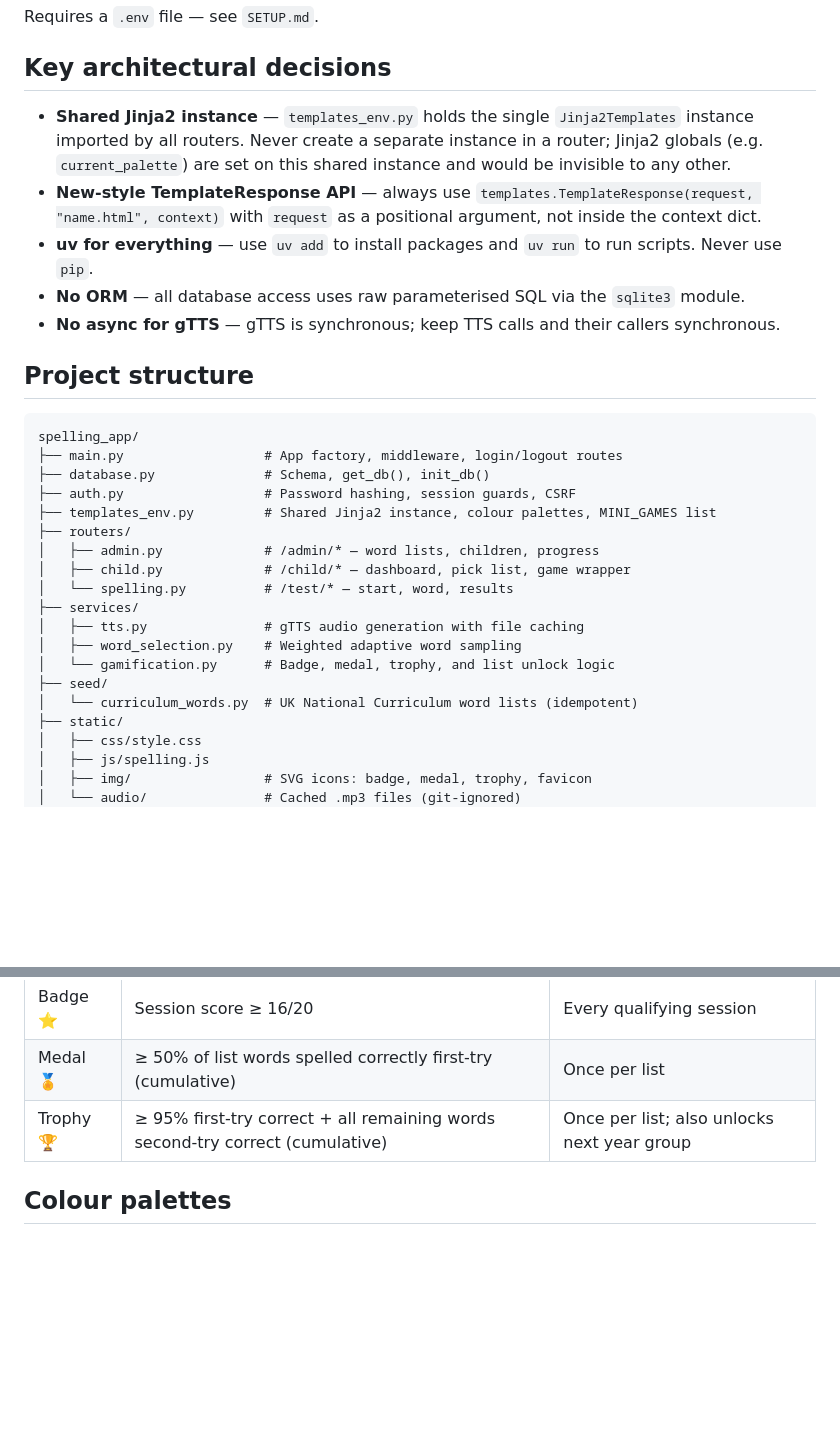
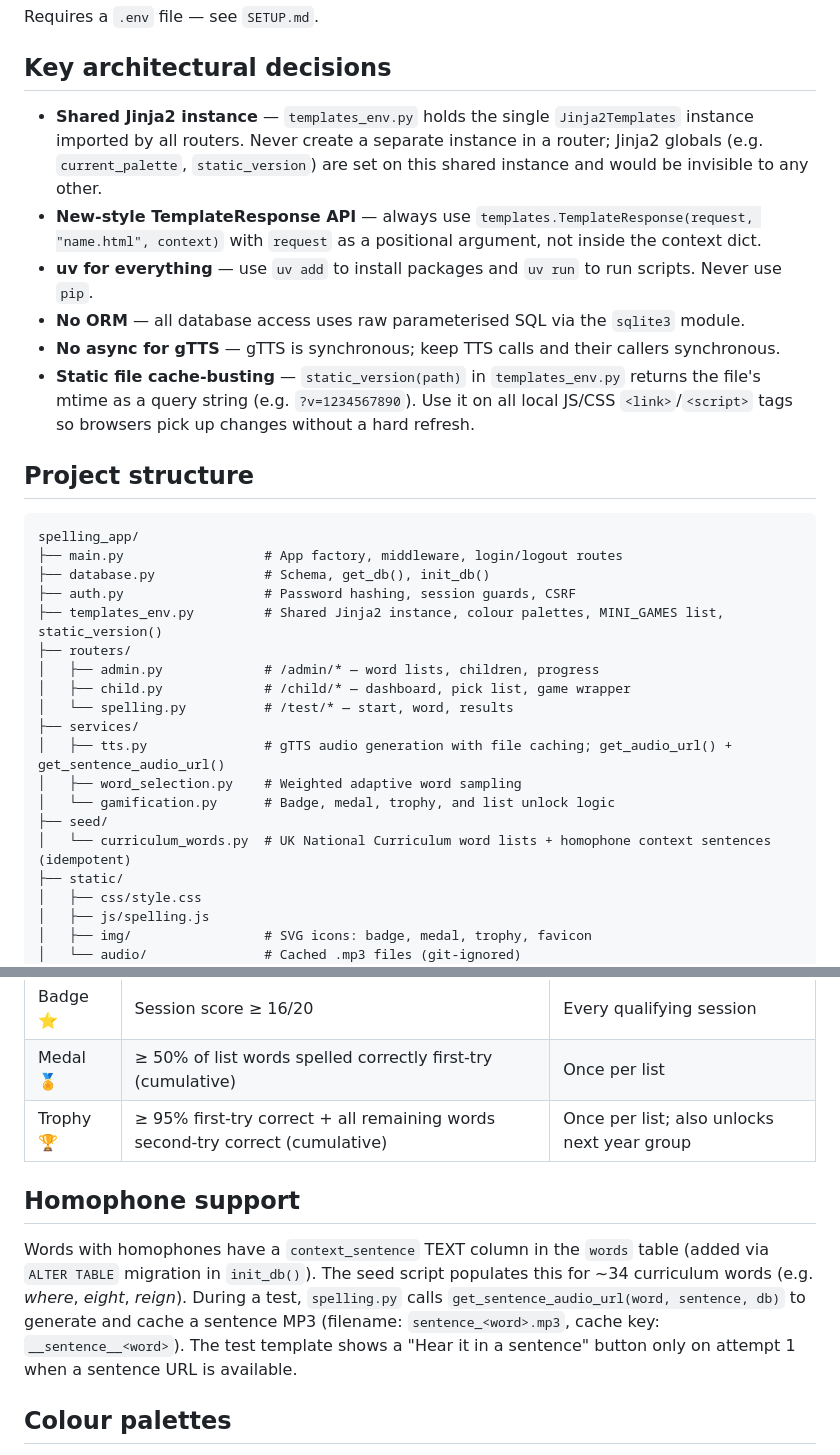
Before and after one commit to codebiscuits/spelling_app, a Markdown page: CLAUDE.md, 2 parts joined by grey strips. Drawn GitHub-style; blank space fills up the shorter version.

```diff
--- a/CLAUDE.md
+++ b/CLAUDE.md
@@ -28,11 +28,12 @@ Requires a `.env` file — see `SETUP.md`.
 
 ## Key architectural decisions
 
-- **Shared Jinja2 instance** — `templates_env.py` holds the single `Jinja2Templates` instance imported by all routers. Never create a separate instance in a router; Jinja2 globals (e.g. `current_palette`) are set on this shared instance and would be invisible to any other.
+- **Shared Jinja2 instance** — `templates_env.py` holds the single `Jinja2Templates` instance imported by all routers. Never create a separate instance in a router; Jinja2 globals (e.g. `current_palette`, `static_version`) are set on this shared instance and would be invisible to any other.
 - **New-style TemplateResponse API** — always use `templates.TemplateResponse(request, "name.html", context)` with `request` as a positional argument, not inside the context dict.
 - **uv for everything** — use `uv add` to install packages and `uv run` to run scripts. Never use `pip`.
 - **No ORM** — all database access uses raw parameterised SQL via the `sqlite3` module.
 - **No async for gTTS** — gTTS is synchronous; keep TTS calls and their callers synchronous.
+- **Static file cache-busting** — `static_version(path)` in `templates_env.py` returns the file's mtime as a query string (e.g. `?v=1234567890`). Use it on all local JS/CSS `<link>`/`<script>` tags so browsers pick up changes without a hard refresh.
 
 ## Project structure
 
@@ -41,17 +42,17 @@ spelling_app/
 ├── main.py                  # App factory, middleware, login/logout routes
 ├── database.py              # Schema, get_db(), init_db()
 ├── auth.py                  # Password hashing, session guards, CSRF
-├── templates_env.py         # Shared Jinja2 instance, colour palettes, MINI_GAMES list
+├── templates_env.py         # Shared Jinja2 instance, colour palettes, MINI_GAMES list, static_version()
 ├── routers/
 │   ├── admin.py             # /admin/* — word lists, children, progress
 │   ├── child.py             # /child/* — dashboard, pick list, game wrapper
 │   └── spelling.py          # /test/* — start, word, results
 ├── services/
-│   ├── tts.py               # gTTS audio generation with file caching
+│   ├── tts.py               # gTTS audio generation with file caching; get_audio_url() + get_sentence_audio_url()
 │   ├── word_selection.py    # Weighted adaptive word sampling
 │   └── gamification.py      # Badge, medal, trophy, and list unlock logic
 ├── seed/
-│   └── curriculum_words.py  # UK National Curriculum word lists (idempotent)
+│   └── curriculum_words.py  # UK National Curriculum word lists + homophone context sentences (idempotent)
 ├── static/
 │   ├── css/style.css
 │   ├── js/spelling.js
@@ -73,6 +74,10 @@ spelling_app/
 | Medal 🏅 | ≥ 50% of list words spelled correctly first-try (cumulative) | Once per list |
 | Trophy 🏆 | ≥ 95% first-try correct + all remaining words second-try correct (cumulative) | Once per list; also unlocks next year group |
 
+## Homophone support
+
+Words with homophones have a `context_sentence` TEXT column in the `words` table (added via `ALTER TABLE` migration in `init_db()`). The seed script populates this for ~34 curriculum words (e.g. *where*, *eight*, *reign*). During a test, `spelling.py` calls `get_sentence_audio_url(word, sentence, db)` to generate and cache a sentence MP3 (filename: `sentence_<word>.mp3`, cache key: `__sentence__<word>`). The test template shows a "Hear it in a sentence" button only on attempt 1 when a sentence URL is available.
+
 ## Colour palettes
 
 Seven palettes defined in `templates_env.py` (one per weekday). The active palette is injected into CSS variables via a Fisher-Yates shuffle in `base.html`.
```
Also changed, not shown: README.md (+9 -7 lines), SETUP.md (+1 -0 lines).
